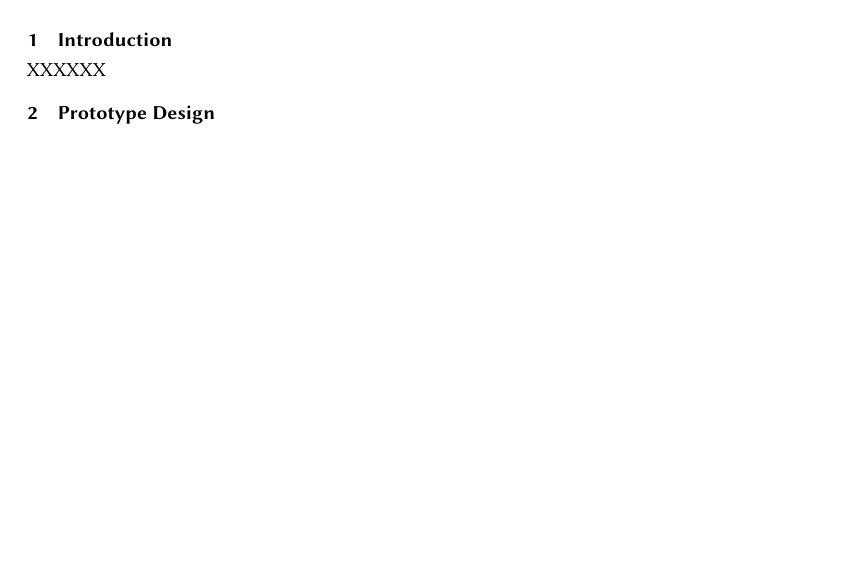
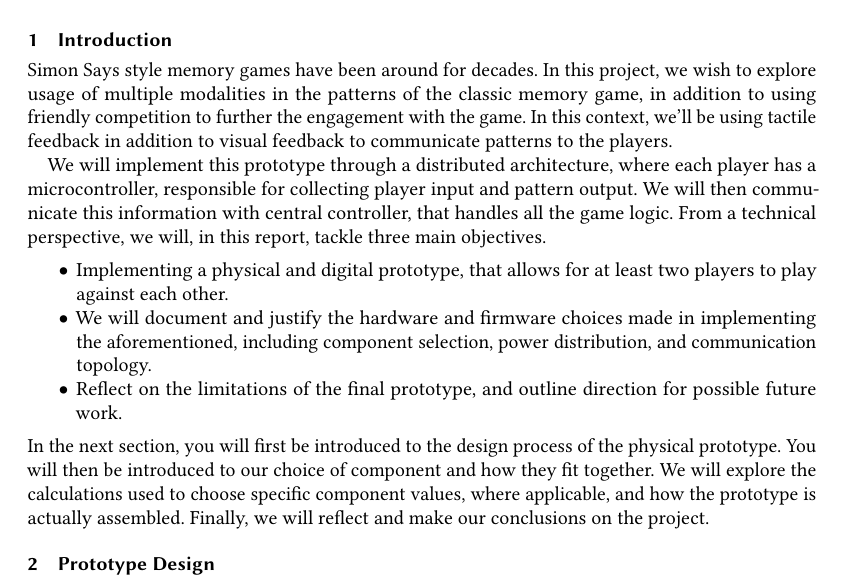
Before and after one commit to nahu02/PhysicalComputing-MainAssignment, a LaTeX paper (Final_Report/SimonReport.tex): part of page 2 of 18, cut so that both start at the same text, the shorter picture padded with empty space. Compiled offline with pdfLaTeX.

Commit message:
Added power usage and introduction section

```diff
--- a/Final_Report/SimonReport.tex
+++ b/Final_Report/SimonReport.tex
@@ -78,8 +78,22 @@ walkthrough of the final assembly of the prototype.
 
 \newpage
 \section{Introduction}
-XXXXXX
 %%In the introduction, provide a more comprehensive context for your prototype. Explain the background, real-world relevance, and motivation for undertaking this project. Clearly define the problem or challenge that your prototype addresses. Emphasize why this problem is worth solving and how your prototype contributes to solving it. Outline the specific objectives and goals your prototype aims to achieve.
+Simon Says style memory games have been around for decades. In this project, we wish to explore usage of multiple modalities in the patterns
+of the classic memory game, in addition to using friendly competition to further the engagement with the game.
+In this context, we'll be using tactile feedback in addition to visual feedback to communicate patterns to the players.
+
+We will implement this prototype through a distributed architecture, where each player has a microcontroller, responsible for collecting player input
+and pattern output. We will then communicate this information with central controller, that handles all the game logic.
+From a technical perspective, we will, in this report, tackle three main objectives.
+\begin{itemize}
+	\item Implementing a physical and digital prototype, that allows for at least two players to play against each other.
+	\item We will document and justify the hardware and firmware choices made in implementing the aforementioned, including component selection, power distribution, and communication topology.
+	\item Reflect on the limitations of the final prototype, and outline direction for possible future work.
+\end{itemize}
+In the next section, you will first be introduced to the design process of the physical prototype. You will then be introduced
+to our choice of component and how they fit together. We will explore the calculations used to choose specific component values, where applicable,
+and how the prototype is actually assembled. Finally, we will reflect and make our conclusions on the project.
 
 \section{Prototype Design}
 %In the design section, provide a detailed description of your prototype's architecture and components. Include detailed schematics, diagrams, or flowcharts to illustrate the design. Explain the rationale behind your design choices, including the selection of specific sensors, actuators, and microcontrollers. Describe the user interface and interaction model if applicable. Clarify how the design aligns with your project's objectives.
```
Also changed, not shown: Final_Report/math/Power Usage.txt (added, +11 -0 lines).
